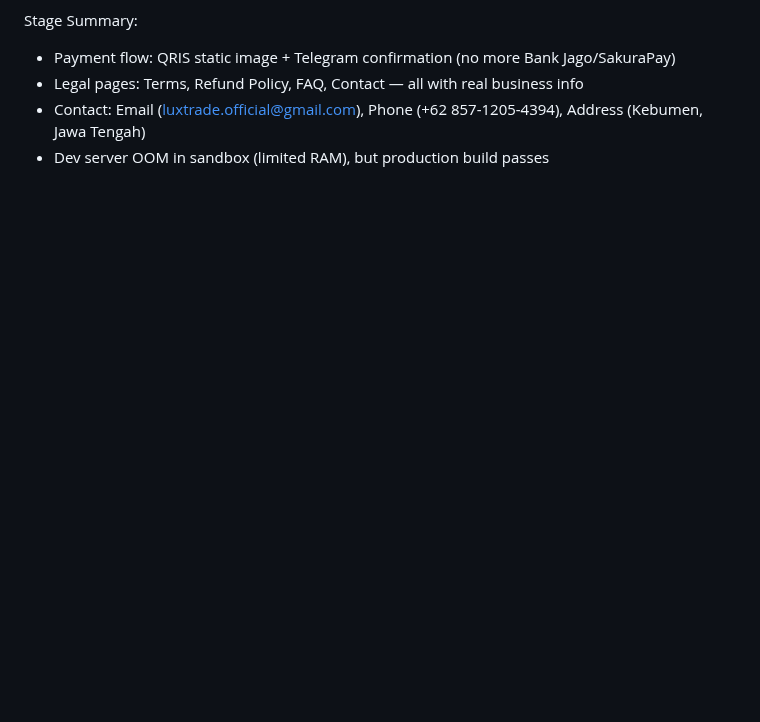
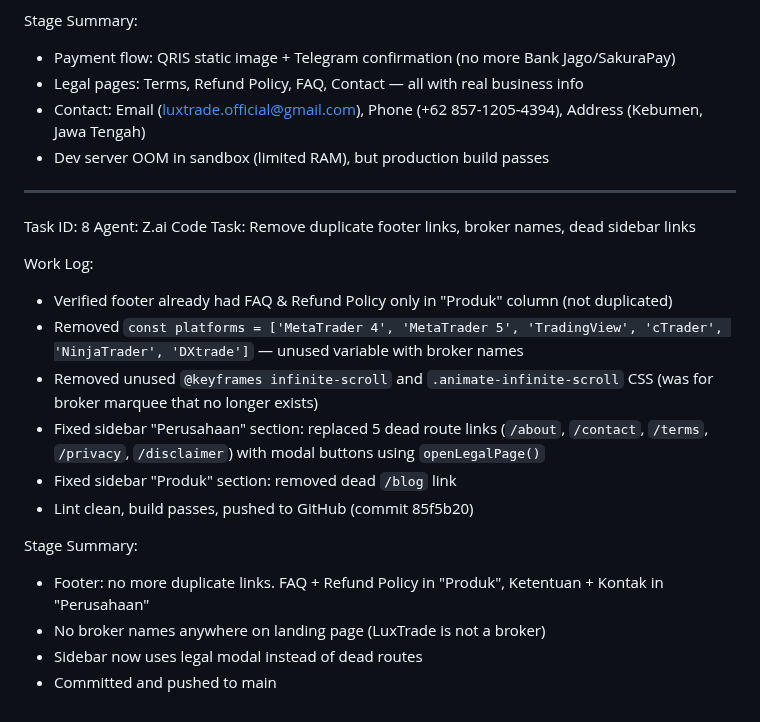
Before and after one commit to Risxyiee/Luxtrade, a Markdown page: worklog.md, the part around the change. Rendered like a GitHub page; blank space fills up the shorter version.

Commit message:
61c8d97e-881f-404d-92b2-d4e3eb973374

```diff
--- a/worklog.md
+++ b/worklog.md
@@ -2538,3 +2538,22 @@ Stage Summary:
 - Legal pages: Terms, Refund Policy, FAQ, Contact — all with real business info
 - Contact: Email (luxtrade.official@gmail.com), Phone (+62 857-1205-4394), Address (Kebumen, Jawa Tengah)
 - Dev server OOM in sandbox (limited RAM), but production build passes
+
+---
+Task ID: 8
+Agent: Z.ai Code
+Task: Remove duplicate footer links, broker names, dead sidebar links
+
+Work Log:
+- Verified footer already had FAQ & Refund Policy only in "Produk" column (not duplicated)
+- Removed `const platforms = ['MetaTrader 4', 'MetaTrader 5', 'TradingView', 'cTrader', 'NinjaTrader', 'DXtrade']` — unused variable with broker names
+- Removed unused `@keyframes infinite-scroll` and `.animate-infinite-scroll` CSS (was for broker marquee that no longer exists)
+- Fixed sidebar "Perusahaan" section: replaced 5 dead route links (`/about`, `/contact`, `/terms`, `/privacy`, `/disclaimer`) with modal buttons using `openLegalPage()`
+- Fixed sidebar "Produk" section: removed dead `/blog` link
+- Lint clean, build passes, pushed to GitHub (commit 85f5b20)
+
+Stage Summary:
+- Footer: no more duplicate links. FAQ + Refund Policy in "Produk", Ketentuan + Kontak in "Perusahaan"
+- No broker names anywhere on landing page (LuxTrade is not a broker)
+- Sidebar now uses legal modal instead of dead routes
+- Committed and pushed to main
```
